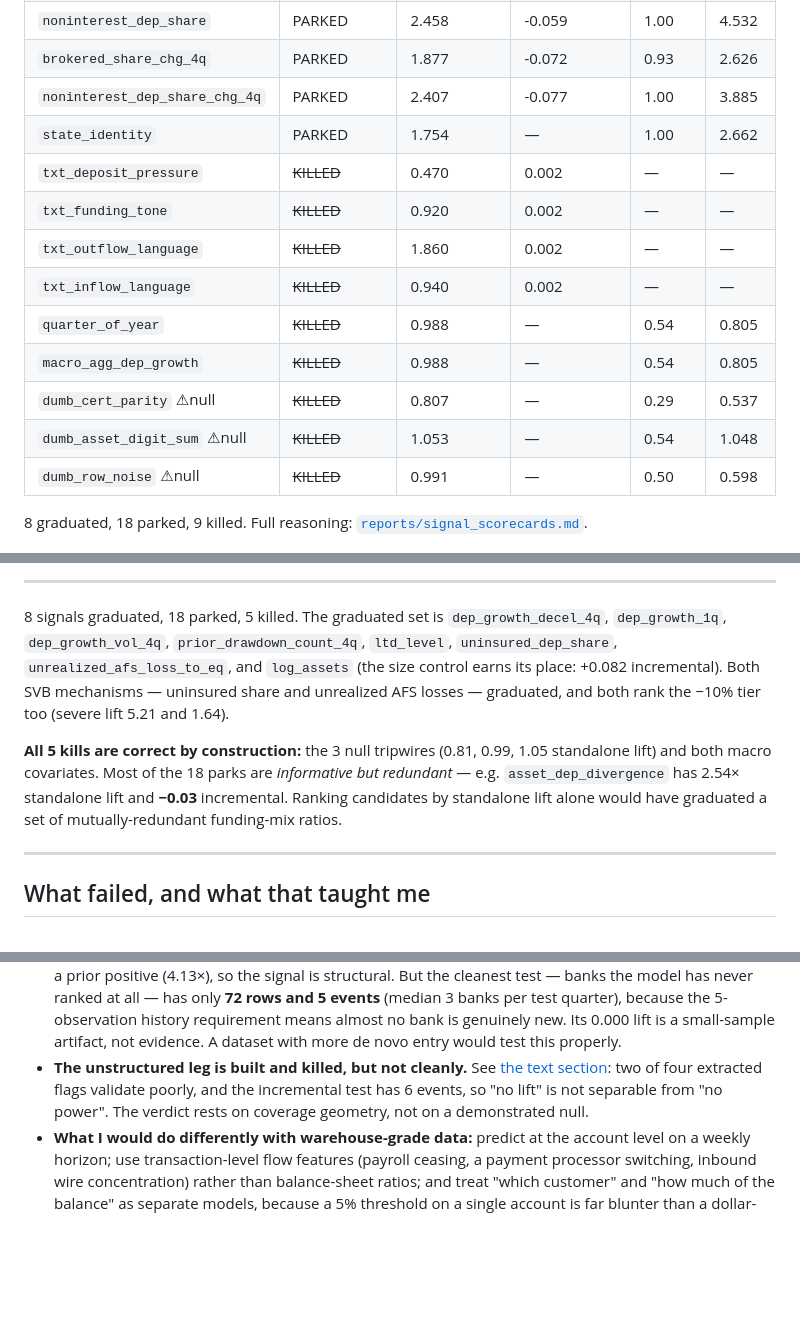
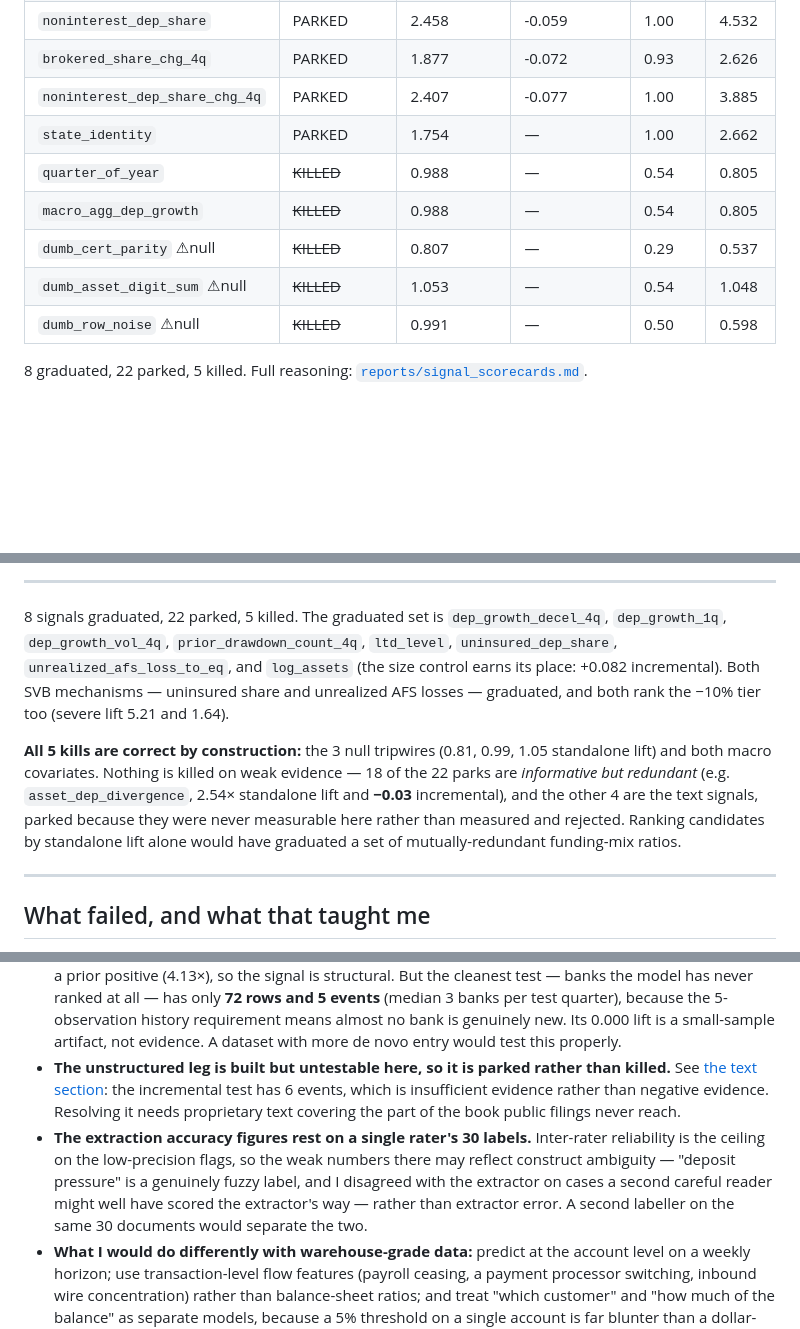
Before and after one commit to lgoyal6/flightrisk, a Markdown page: README.md, 3 parts joined by grey strips. Drawn GitHub-style; blank space fills up the shorter version.

```diff
--- a/README.md
+++ b/README.md
@@ -308,17 +312,13 @@ removed.
 | `brokered_share_chg_4q` | PARKED | 1.877 | -0.072 | 0.93 | 2.626 |
 | `noninterest_dep_share_chg_4q` | PARKED | 2.407 | -0.077 | 1.00 | 3.885 |
 | `state_identity` | PARKED | 1.754 | — | 1.00 | 2.662 |
-| `txt_deposit_pressure` | ~~KILLED~~ | 0.470 | 0.002 | — | — |
-| `txt_funding_tone` | ~~KILLED~~ | 0.920 | 0.002 | — | — |
-| `txt_outflow_language` | ~~KILLED~~ | 1.860 | 0.002 | — | — |
-| `txt_inflow_language` | ~~KILLED~~ | 0.940 | 0.002 | — | — |
 | `quarter_of_year` | ~~KILLED~~ | 0.988 | — | 0.54 | 0.805 |
 | `macro_agg_dep_growth` | ~~KILLED~~ | 0.988 | — | 0.54 | 0.805 |
 | `dumb_cert_parity` ⚠︎null | ~~KILLED~~ | 0.807 | — | 0.29 | 0.537 |
 | `dumb_asset_digit_sum` ⚠︎null | ~~KILLED~~ | 1.053 | — | 0.54 | 1.048 |
 | `dumb_row_noise` ⚠︎null | ~~KILLED~~ | 0.991 | — | 0.50 | 0.598 |
 
-8 graduated, 18 parked, 9 killed. Full reasoning: [`reports/signal_scorecards.md`](reports/signal_scorecards.md).
+8 graduated, 22 parked, 5 killed. Full reasoning: [`reports/signal_scorecards.md`](reports/signal_scorecards.md).
 
 <!-- END:signal-table -->
 
@@ -329,16 +329,18 @@ removed.
 
 ---
 
-8 signals graduated, 18 parked, 5 killed. The graduated set is `dep_growth_decel_4q`,
+8 signals graduated, 22 parked, 5 killed. The graduated set is `dep_growth_decel_4q`,
 `dep_growth_1q`, `dep_growth_vol_4q`, `prior_drawdown_count_4q`, `ltd_level`,
 `uninsured_dep_share`, `unrealized_afs_loss_to_eq`, and `log_assets` (the size control earns
 its place: +0.082 incremental). Both SVB mechanisms — uninsured share and unrealized AFS losses
 — graduated, and both rank the −10% tier too (severe lift 5.21 and 1.64).
 
 **All 5 kills are correct by construction:** the 3 null tripwires (0.81, 0.99, 1.05 standalone
-lift) and both macro covariates. Most of the 18 parks are *informative but redundant* — e.g.
-`asset_dep_divergence` has 2.54× standalone lift and **−0.03** incremental. Ranking candidates
-by standalone lift alone would have graduated a set of mutually-redundant funding-mix ratios.
+lift) and both macro covariates. Nothing is killed on weak evidence — 18 of the 22 parks are
+*informative but redundant* (e.g. `asset_dep_divergence`, 2.54× standalone lift and **−0.03**
+incremental), and the other 4 are the text signals, parked because they were never measurable
+here rather than measured and rejected. Ranking candidates by standalone lift alone would have
+graduated a set of mutually-redundant funding-mix ratios.
 
 ---
 
@@ -609,10 +623,15 @@ src/drawdown_radar/
   events** (median 3 banks per test quarter), because the 5-observation history requirement means
   almost no bank is genuinely new. Its 0.000 lift is a small-sample artifact, not evidence.
   A dataset with more de novo entry would test this properly.
-- **The unstructured leg is built and killed, but not cleanly.** See
-  [the text section](#the-unstructured-leg-sec-8-k-text--killed-on-coverage-power): two of four
-  extracted flags validate poorly, and the incremental test has 6 events, so "no lift" is not
-  separable from "no power". The verdict rests on coverage geometry, not on a demonstrated null.
+- **The unstructured leg is built but untestable here, so it is parked rather than killed.** See
+  [the text section](#the-unstructured-leg-sec-8-k-text--parked-untestable-on-public-data): the
+  incremental test has 6 events, which is insufficient evidence rather than negative evidence.
+  Resolving it needs proprietary text covering the part of the book public filings never reach.
+- **The extraction accuracy figures rest on a single rater's 30 labels.** Inter-rater reliability
+  is the ceiling on the low-precision flags, so the weak numbers there may reflect construct
+  ambiguity — "deposit pressure" is a genuinely fuzzy label, and I disagreed with the extractor on
+  cases a second careful reader might well have scored the extractor's way — rather than extractor
+  error. A second labeller on the same 30 documents would separate the two.
 - **What I would do differently with warehouse-grade data:** predict at the account level on a
   weekly horizon; use transaction-level flow features (payroll ceasing, a payment processor
   switching, inbound wire concentration) rather than balance-sheet ratios; and treat "which
```
Also changed, not shown: other parts of README.md (+44 -28 lines), EXPERIMENTS.md (+47 -0 lines).
